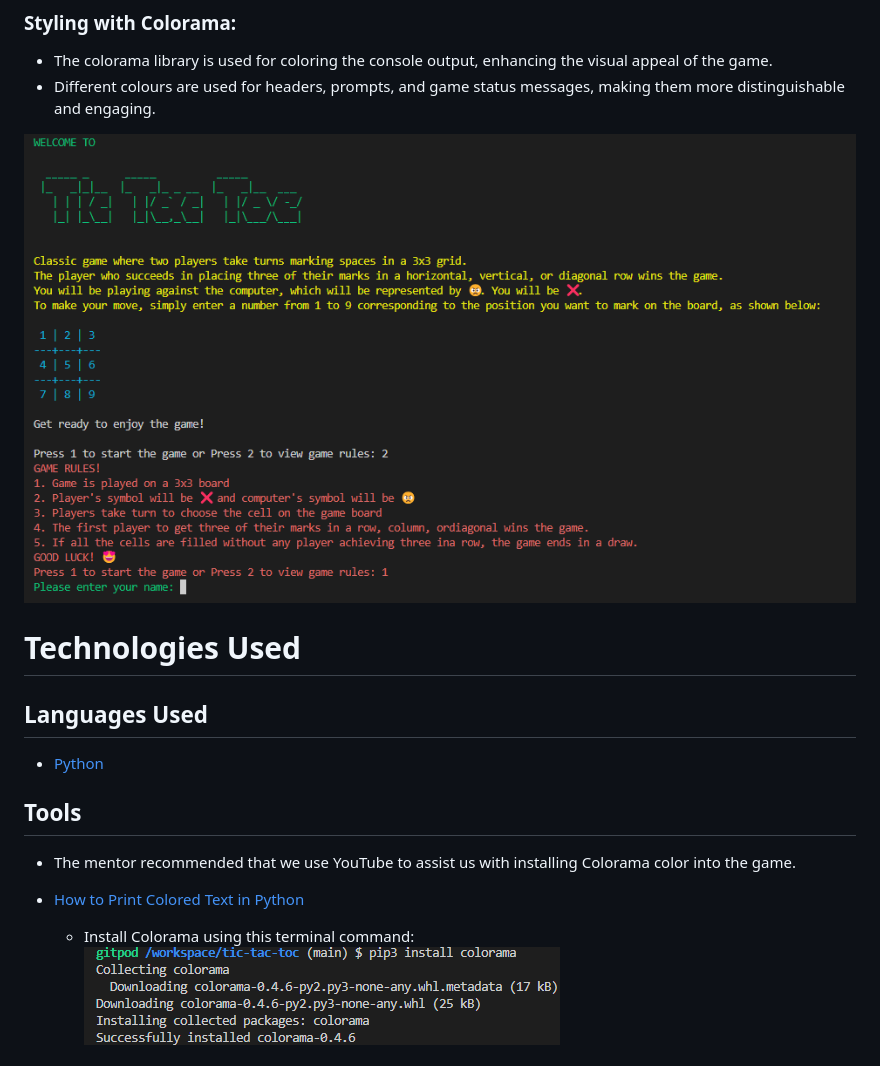
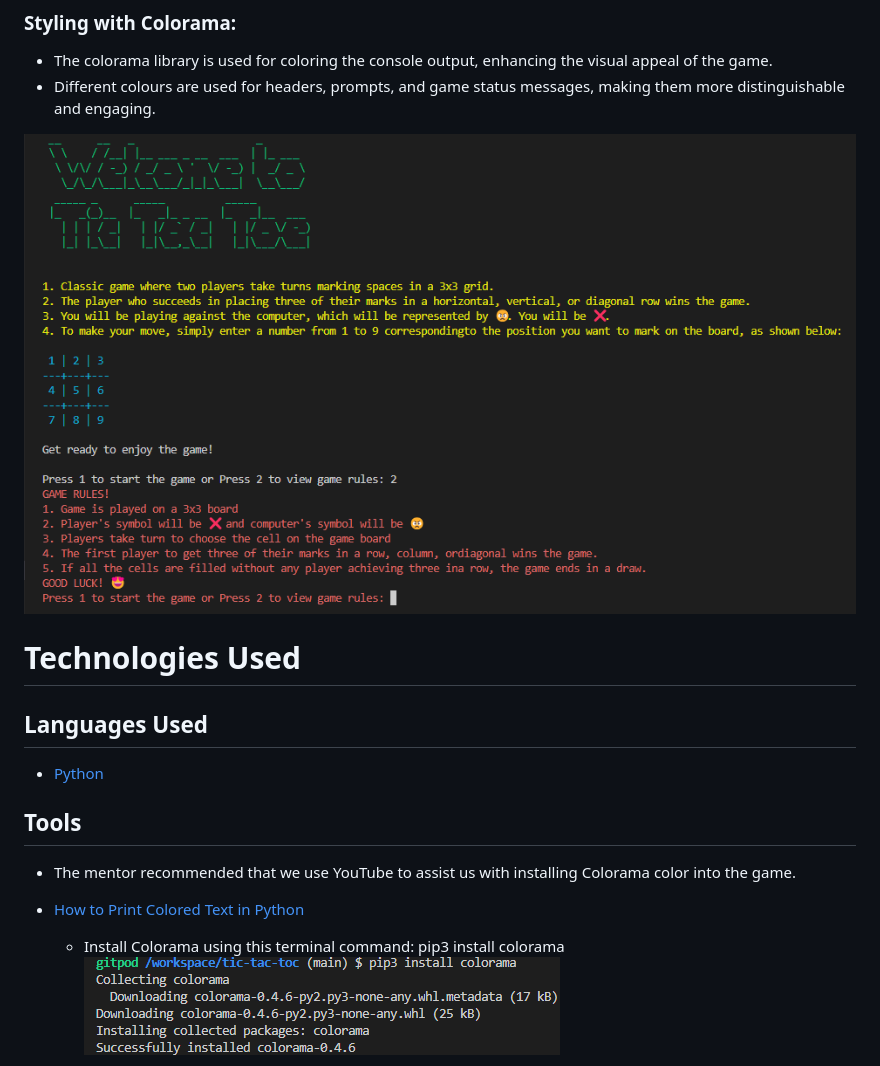
Before and after one commit to trxdave/tic-tac-toc, a Markdown page: README.md, the part around the change. GitHub-like rendering; pictures changed too: documents/images/colour.png.

Commit message:
update readme replace picture and adding word

```diff
--- a/README.md
+++ b/README.md
@@ -197,7 +197,7 @@ The Tic Tac Toe Emojis package provides emojis for the game and allows them to b
 - The mentor recommended that we use YouTube to assist us with installing Colorama color into the game.
 - [How to Print Colored Text in Python](https://www.youtube.com/watch?v=u51Zjlnui4Y)
 
-    * Install Colorama using this terminal command:
+    * Install Colorama using this terminal command: pip3 install colorama
     ![alt text](<documents/images/install-colorama.png>)
 
     * When installing packages to be added to requirements.txt, type 'pip3 freeze > requirements.txt' in the terminal.
```
